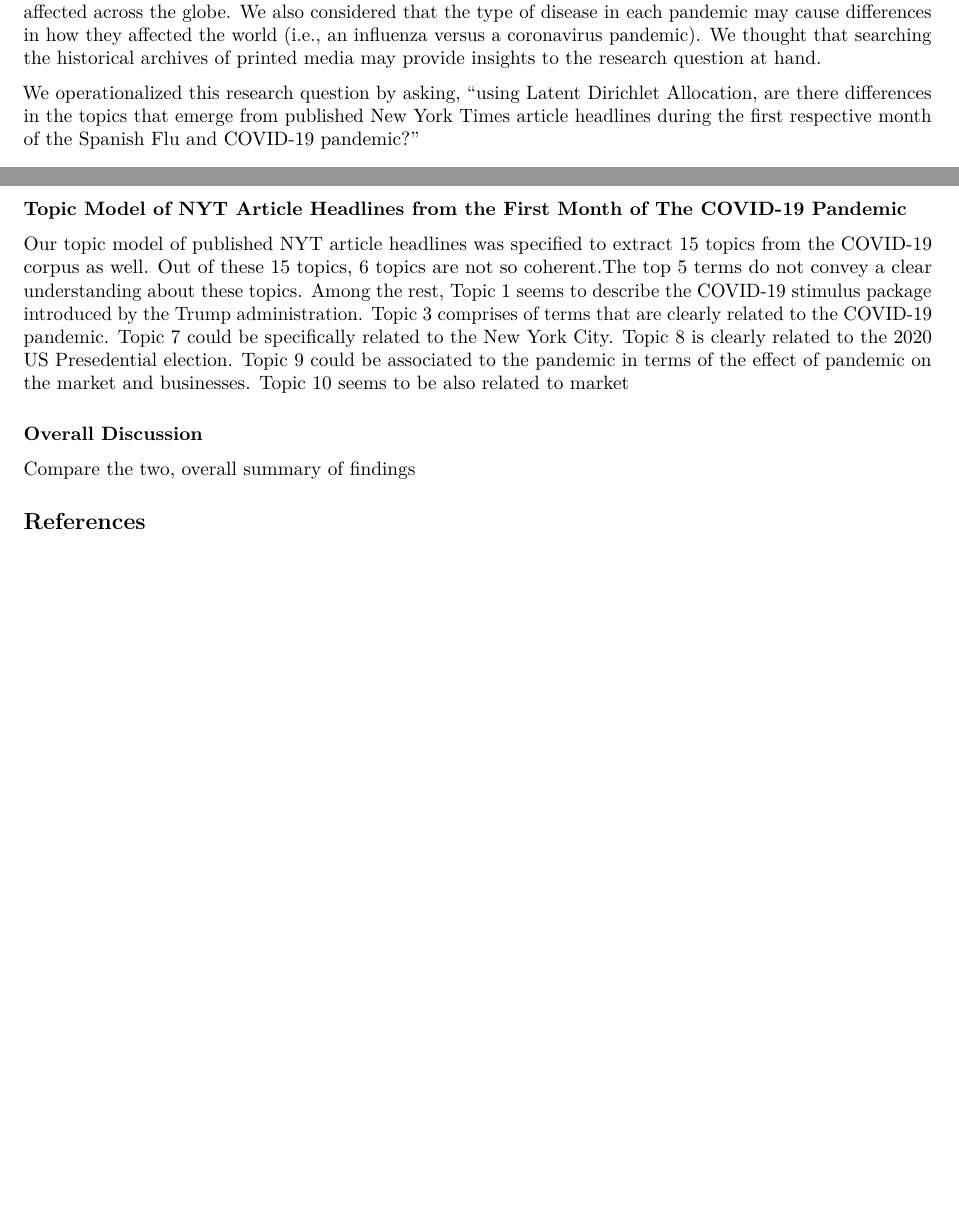
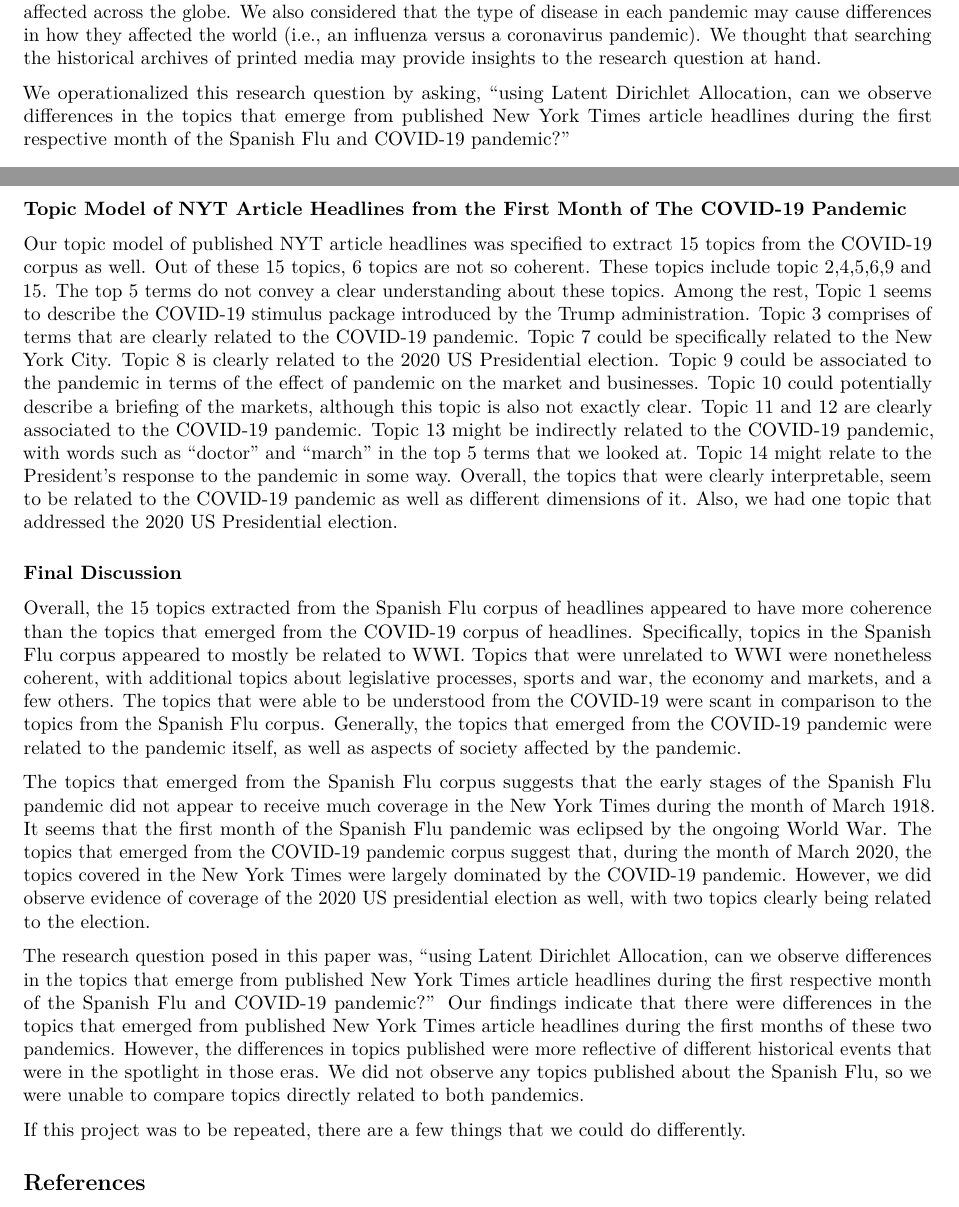
Before and after one commit to AnthonyGarove/SURV727, an R Markdown document (SURV727 Final Paper.Rmd): two parts of pages 1 and 9 of 9, joined at a grey line, cut so that both start at the same text, the shorter picture padded with empty space. Rendered offline with R 4.5, knitr and Pandoc, then LaTeX, with nearby package versions; some code elsewhere in the file could not run offline.

Commit message:
Updated discussion section. Needs limitations.

```diff
--- a/SURV727 Final Paper.Rmd
+++ b/SURV727 Final Paper.Rmd
@@ -57,7 +57,7 @@ Note that compiled term paper (the PDF) is supposed to be more text-centered tha
 
   We specifically chose to compare the Spanish Flu Pandemic of 1918 to the modern COVID-19 pandemic. We were curious to see how two pandemics from different centuries differed in terms of the areas of life they affected across the globe. We also considered that the type of disease in each pandemic may cause differences in how they affected the world (i.e., an influenza versus a coronavirus pandemic). We thought that searching the historical archives of printed media may provide insights to the research question at hand.
 
-  We operationalized this research question by asking, "using Latent Dirichlet Allocation, are there differences in the topics that emerge from published New York Times article headlines during the first respective month of the Spanish Flu and COVID-19 pandemic?"
+  We operationalized this research question by asking, "using Latent Dirichlet Allocation, can we observe differences in the topics that emerge from published New York Times article headlines during the first respective month of the Spanish Flu and COVID-19 pandemic?"
 
 ## Data
 
@@ -326,11 +326,19 @@ print(top_terms_covid_graph_gsub2)
 
 ### Topic Model of NYT Article Headlines from the First Month of The COVID-19 Pandemic
 
- Our topic model of published NYT article headlines was specified to extract 15 topics from the COVID-19 corpus as well. Out of these 15 topics, 6 topics are not so coherent.The top 5 terms do not convey a clear understanding about these topics. Among the rest, Topic 1 seems to describe the COVID-19 stimulus package introduced by the Trump administration. Topic 3 comprises of terms that are clearly related to the COVID-19 pandemic. Topic 7 could be specifically related to the New York City. Topic 8 is clearly related to the 2020 US Presedential election. Topic 9 could be associated to the pandemic in terms of the effect of pandemic on the market and businesses. Topic 10 seems to be also related to  market
+  Our topic model of published NYT article headlines was specified to extract 15 topics from the COVID-19 corpus as well. Out of these 15 topics, 6 topics are not so coherent. These topics include topic 2,4,5,6,9 and 15. The top 5 terms do not convey a clear understanding about these topics. Among the rest, Topic 1 seems to describe the COVID-19 stimulus package introduced by the Trump administration. Topic 3 comprises of terms that are clearly related to the COVID-19 pandemic. Topic 7 could be specifically related to the New York City. Topic 8 is clearly related to the 2020 US Presidential election. Topic 9 could be associated to the pandemic in terms of the effect of pandemic on the market and businesses. Topic 10 could potentially describe a briefing of the markets, although this topic is also not exactly clear. Topic 11 and 12 are clearly associated to the COVID-19 pandemic. Topic 13 might be indirectly related to the COVID-19 pandemic, with words such as "doctor" and "march" in the top 5 terms that we looked at. Topic 14 might relate to the President's response to the pandemic in some way. Overall, the topics that were clearly interpretable, seem to be related to the COVID-19 pandemic as well as different dimensions of it. Also, we had one topic that addressed the 2020 US Presidential election.
 
 
-### Overall Discussion
+### Final Discussion
 
-Compare the two, overall summary of findings
+  Overall, the 15 topics extracted from the Spanish Flu corpus of headlines appeared to have more coherence than the topics that emerged from the COVID-19 corpus of headlines. Specifically, topics in the Spanish Flu corpus appeared to mostly be related to WWI. Topics that were unrelated to WWI were nonetheless coherent, with additional topics about legislative processes, sports and war, the economy and markets, and a few others. The topics that were able to be understood from the COVID-19 were scant in comparison to the topics from the Spanish Flu corpus. Generally, the topics that emerged from the COVID-19 pandemic were related to the pandemic itself, as well as aspects of society affected by the pandemic.
+
+  The topics that emerged from the Spanish Flu corpus suggests that the early stages of the Spanish Flu pandemic did not appear to receive much coverage in the New York Times during the month of March 1918. It seems that the first month of the Spanish Flu pandemic was eclipsed by the ongoing World War. The topics that emerged from the COVID-19 pandemic corpus suggest that, during the month of March 2020, the topics covered in the New York Times were largely dominated by the COVID-19 pandemic. However, we did observe evidence of coverage of the 2020 US presidential election as well, with two topics clearly being related to the election.
+
+  The research question posed in this paper was, "using Latent Dirichlet Allocation, can we observe differences in the topics that emerge from published New York Times article headlines during the first respective month of the Spanish Flu and COVID-19 pandemic?" Our findings indicate that there were differences in the topics that emerged from published New York Times article headlines during the first months of these two pandemics. However, the differences in topics published were more reflective of different historical events that were in the spotlight in those eras. We did not observe any topics published about the Spanish Flu, so we were unable to compare topics directly related to both pandemics.
+
+  If this project was to be repeated, there are a few things that we could do differently.
+
+
 
 ## References
```
